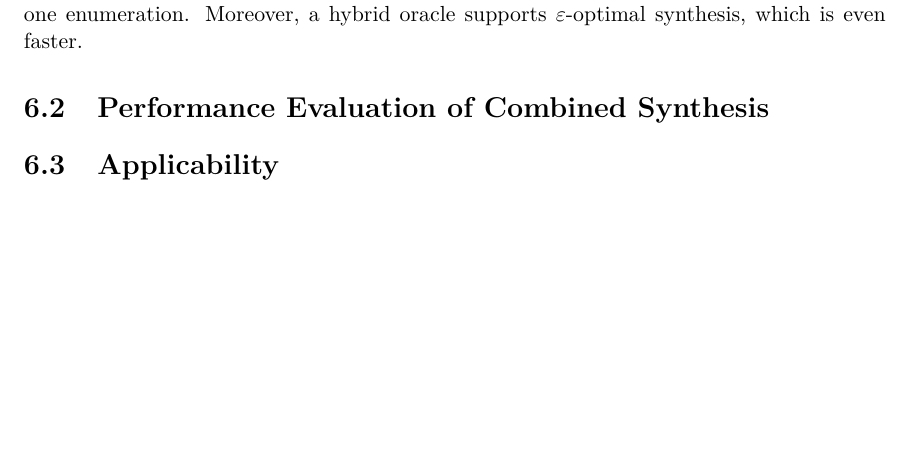
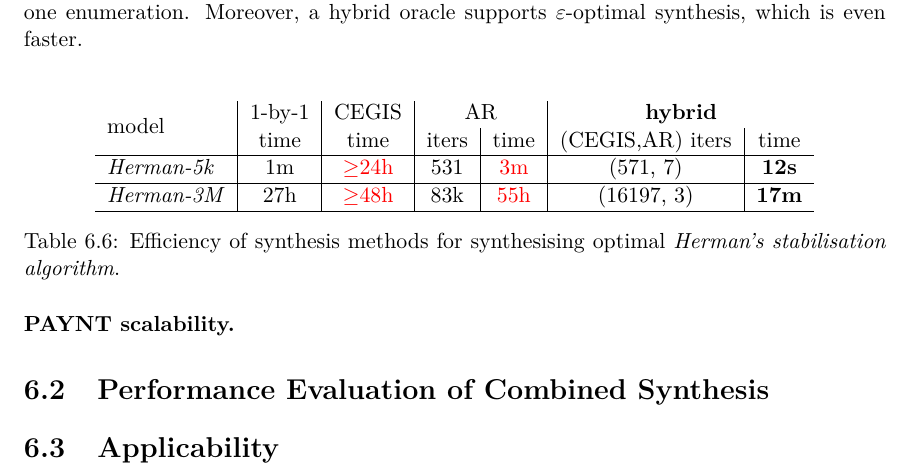
Before and after one commit to xstupi00/Master-s-Thesis, a LaTeX thesis (projekt.tex, which reads chapters/experiments.tex): part of page 40 of 45, cut so that both start at the same text, the shorter picture padded with empty space. Compiled offline with pdfLaTeX.

Commit message:
Add PAYNT scalability table

```diff
--- a/chapters/experiments.tex
+++ b/chapters/experiments.tex
@@ -107,6 +107,21 @@ An~integrated \emph{multi-property} synthesis slows down both approaches,~althou
 An~\emph{optimal} synthesis slows down only the~hybrid approach,~yet it is still incomparably faster than naive one-by-one enumeration.
 Moreover,~a~hybrid oracle supports $\varepsilon$-optimal synthesis,~which is even faster.
 
+\paragraph{\toolname{} scalability.}
+
+\begin{table}[h!]
+\centering
+\begin{tabular} {l|c|c|c|c|c|c}
+{\multirow{2}{*}{model}} & 1-by-1 & CEGIS & \multicolumn{2}{c|}{AR} & \multicolumn{2}{c}{\textbf{hybrid}} \\
+& time & time & iters & time & (CEGIS,AR) iters & time \\
+\hline
+{\emph{Herman-5k}} & 1m & \textcolor{red}{$\geq$24h} & 531 & \textcolor{red}{3m} & (571, 7) & \textbf{12s} \\ \hline
+{\emph{Herman-3M}} & 27h & \textcolor{red}{$\geq$48h} & 83k & \textcolor{red}{55h} & (16197, 3) & \textbf{17m} \\ \hline
+\end{tabular}
+\caption{Efficiency of synthesis methods for synthesising optimal \emph{Herman's stabilisation algorithm}.}
+\end{table}
+
+
 \section{Performance Evaluation of Combined Synthesis}
 
 \section{Applicability}
```
